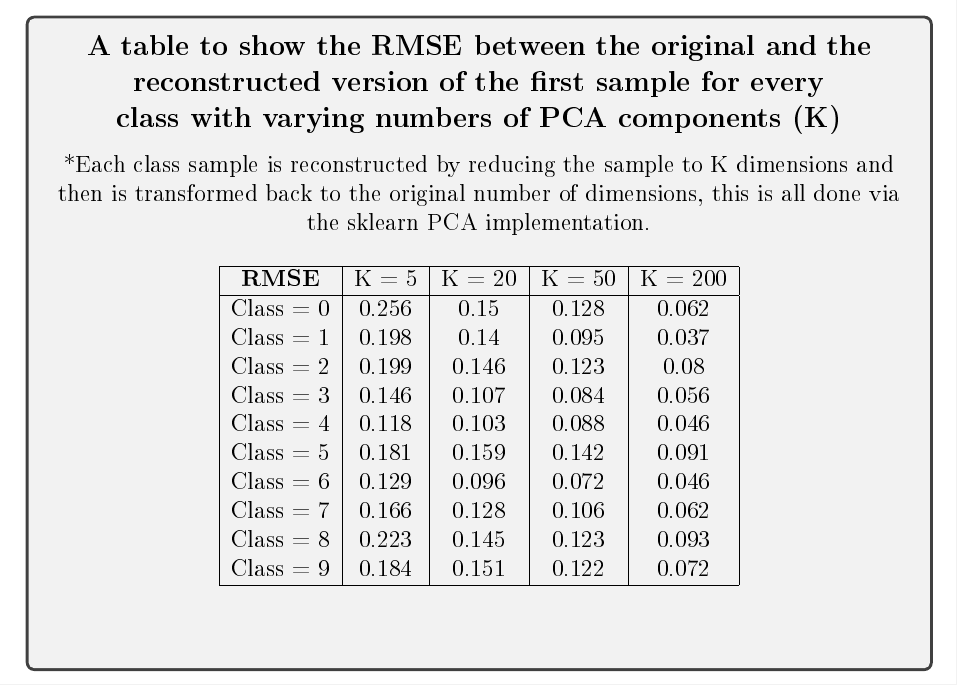
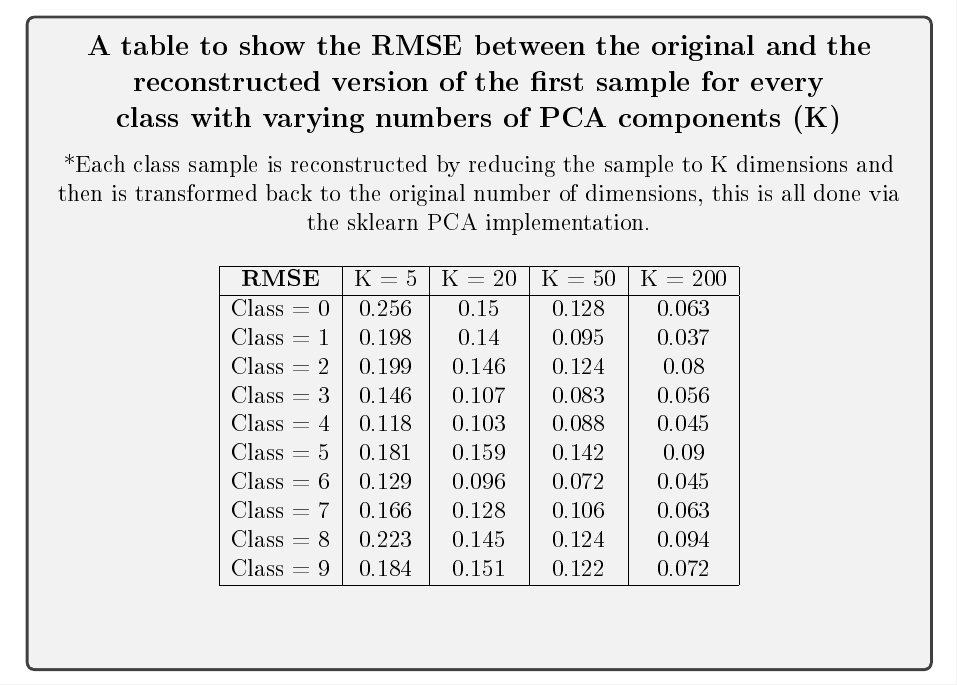
Before and after one commit to hwixley/IAML-cwk2, a LaTeX problem sheet (INFR10069-2020-CW2/Assignment_2.tex): part of page 6 of 21, cut so that both start at the same text. The pictures show the PDF file INFR10069-2020-CW2/Assignment_2.pdf that the author committed with the source.

Commit message:
lets get it

```diff
--- a/INFR10069-2020-CW2/Assignment_2.tex
+++ b/INFR10069-2020-CW2/Assignment_2.tex
@@ -204,15 +204,15 @@
         \vspace{0.5cm}
         \begin{tabular}{ |c|c|c|c|c|c| } \hline
             \textbf{RMSE} & K = 5 & K = 20 & K = 50 & K = 200 \\ \hline
-            Class = 0 & 0.256 & 0.15 & 0.128 & 0.062 \\
+            Class = 0 & 0.256 & 0.15 & 0.128 & 0.063 \\
             Class = 1 & 0.198 & 0.14 & 0.095 & 0.037 \\
-            Class = 2 & 0.199 & 0.146 & 0.123 & 0.08 \\
-            Class = 3 & 0.146 & 0.107 & 0.084 & 0.056 \\
-            Class = 4 & 0.118 & 0.103 & 0.088 & 0.046 \\
-            Class = 5 & 0.181 & 0.159 & 0.142 & 0.091 \\
-            Class = 6 & 0.129 & 0.096 & 0.072 & 0.046 \\
-            Class = 7 & 0.166 & 0.128 & 0.106 & 0.062 \\
-            Class = 8 & 0.223 & 0.145 & 0.123 & 0.093 \\
+            Class = 2 & 0.199 & 0.146 & 0.124 & 0.08 \\
+            Class = 3 & 0.146 & 0.107 & 0.083 & 0.056 \\
+            Class = 4 & 0.118 & 0.103 & 0.088 & 0.045 \\
+            Class = 5 & 0.181 & 0.159 & 0.142 & 0.09 \\
+            Class = 6 & 0.129 & 0.096 & 0.072 & 0.045 \\
+            Class = 7 & 0.166 & 0.128 & 0.106 & 0.063 \\
+            Class = 8 & 0.223 & 0.145 & 0.124 & 0.094 \\
             Class = 9 & 0.184 & 0.151 & 0.122 & 0.072 \\
             \hline
         \end{tabular}
```
Also changed, not shown: INFR10069-2020-CW2/Assignment_2.pdf, 2 other files.
